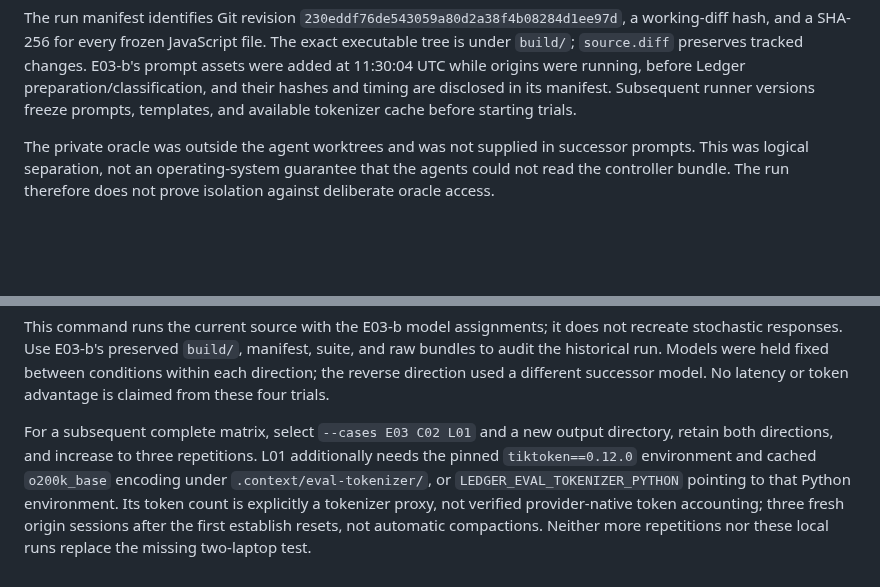
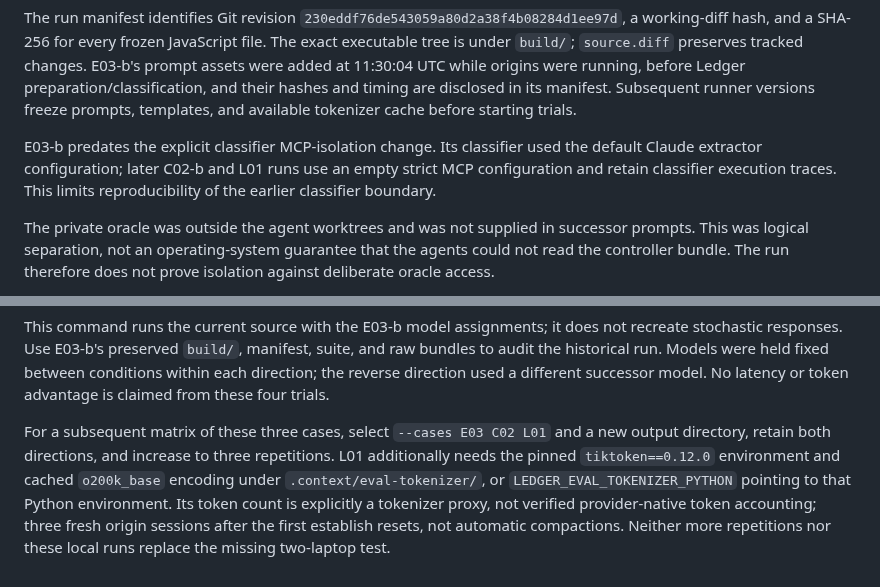
Before and after one commit to agaaz007/multiplayer-ai, a Markdown page: docs/continuity/handoff-evaluation-2026-09-09.md, 2 parts joined by grey strips. Drawn GitHub-style; blank space fills up the shorter version.

Commit message:
wip 01a085de 2026-09-09T11:51:02.713Z

```diff
--- a/docs/continuity/handoff-evaluation-2026-09-09.md
+++ b/docs/continuity/handoff-evaluation-2026-09-09.md
@@ -38,6 +38,8 @@ The origin agents acted on five fixture instructions and could complete the layo
 The adapter copied `recovered/` before the successor and `final/` afterward. It checked the initial seed before continuation and independently evaluated final JSON without executing successor-written validation code. Each observation bundle retains `raw/e03-successor-start.json`, `raw/e03-validation.json`, bootstrap/final manifests, successor output, and tool traces. The agent's statement that tests passed did not determine the result.
 
 The run manifest identifies Git revision `230eddf76de543059a80d2a38f4b08284d1ee97d`, a working-diff hash, and a SHA-256 for every frozen JavaScript file. The exact executable tree is under `build/`; `source.diff` preserves tracked changes. E03-b's prompt assets were added at 11:30:04 UTC while origins were running, before Ledger preparation/classification, and their hashes and timing are disclosed in its manifest. Subsequent runner versions freeze prompts, templates, and available tokenizer cache before starting trials.
+
+E03-b predates the explicit classifier MCP-isolation change. Its classifier used the default Claude extractor configuration; later C02-b and L01 runs use an empty strict MCP configuration and retain classifier execution traces. This limits reproducibility of the earlier classifier boundary.
 
 The private oracle was outside the agent worktrees and was not supplied in successor prompts. This was logical separation, not an operating-system guarantee that the agents could not read the controller bundle. The run therefore does not prove isolation against deliberate oracle access.
 
@@ -81,4 +83,4 @@ python3 eval/run-hard-handoff.py \
 
 This command runs the current source with the E03-b model assignments; it does not recreate stochastic responses. Use E03-b's preserved `build/`, manifest, suite, and raw bundles to audit the historical run. Models were held fixed between conditions within each direction; the reverse direction used a different successor model. No latency or token advantage is claimed from these four trials.
 
-For a subsequent complete matrix, select `--cases E03 C02 L01` and a new output directory, retain both directions, and increase to three repetitions. L01 additionally needs the pinned `tiktoken==0.12.0` environment and cached `o200k_base` encoding under `.context/eval-tokenizer/`, or `LEDGER_EVAL_TOKENIZER_PYTHON` pointing to that Python environment. Its token count is explicitly a tokenizer proxy, not verified provider-native token accounting; three fresh origin sessions after the first establish resets, not automatic compactions. Neither more repetitions nor these local runs replace the missing two-laptop test.
+For a subsequent matrix of these three cases, select `--cases E03 C02 L01` and a new output directory, retain both directions, and increase to three repetitions. L01 additionally needs the pinned `tiktoken==0.12.0` environment and cached `o200k_base` encoding under `.context/eval-tokenizer/`, or `LEDGER_EVAL_TOKENIZER_PYTHON` pointing to that Python environment. Its token count is explicitly a tokenizer proxy, not verified provider-native token accounting; three fresh origin sessions after the first establish resets, not automatic compactions. Neither more repetitions nor these local runs replace the missing two-laptop test.
```
